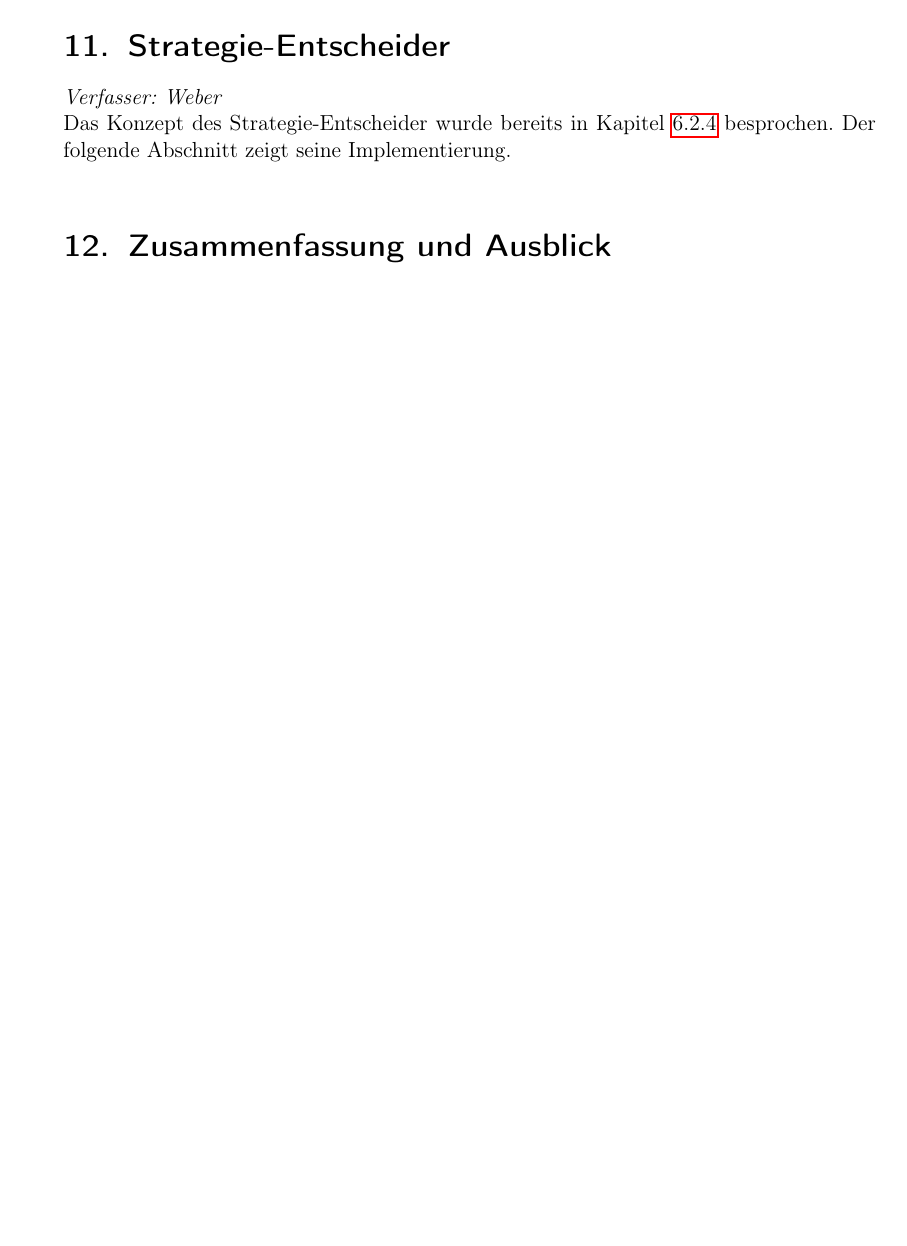
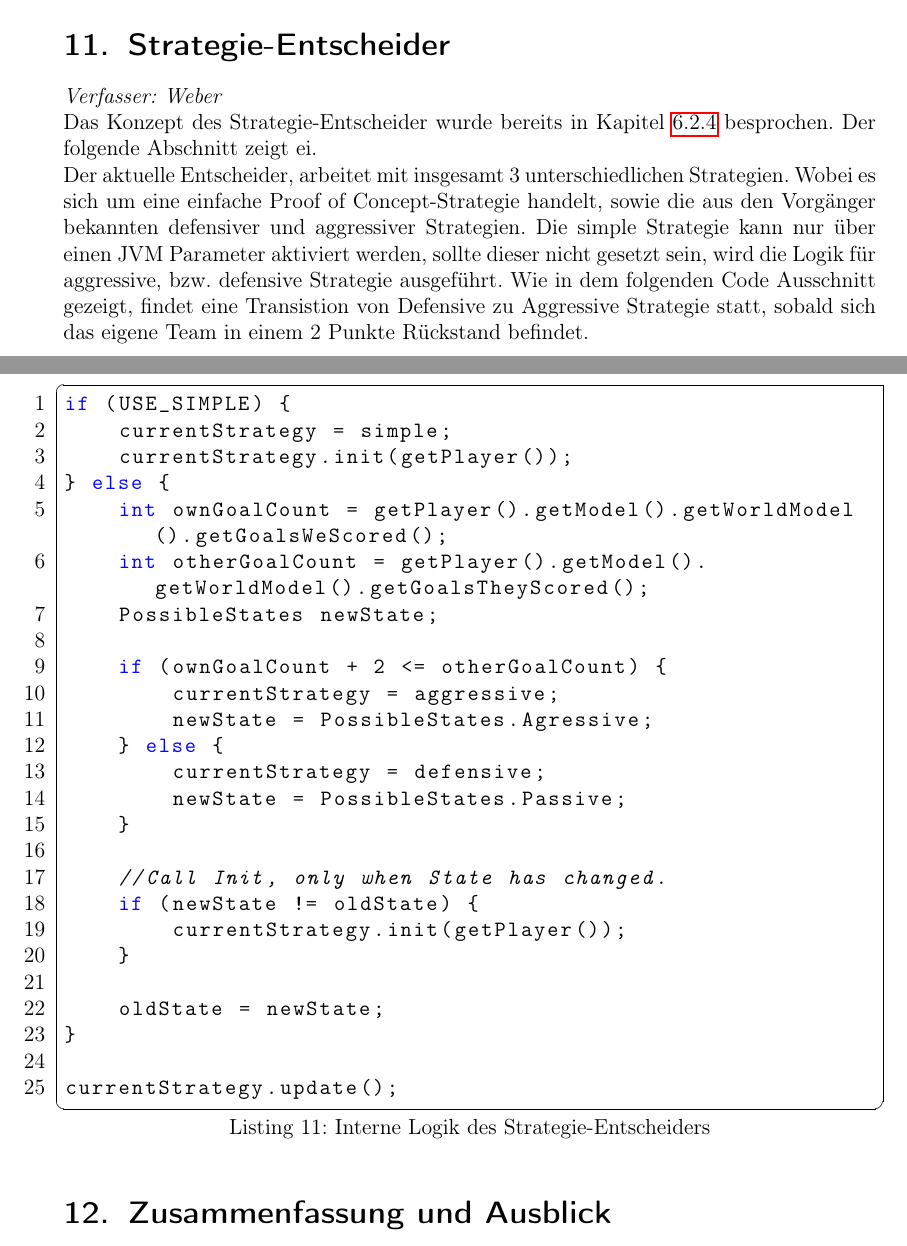
Before and after one commit to Mudvayne/Robotik_Doku_Robofreunde, a LaTeX document (Dokumentation Robotik.tex): part of page 58 of 65 before the commit and two parts of pages 58 and 59 of 66 after it, the two joined at a grey line, cut so that both start at the same text, the shorter picture padded with empty space. Compiled offline with pdfLaTeX.

Commit message:
updated Timeline and Strategy-Decider Capter

```diff
--- a/Dokumentation Robotik.tex
+++ b/Dokumentation Robotik.tex
@@ -1270,7 +1272,36 @@ Es wurde zu dieser Art der Konfiguration gegriffen, da eine feste Verdrahtung vo
 
 \section{Strategie-Entscheider}
 \textit{Verfasser: Weber}\\
-Das Konzept des Strategie-Entscheider wurde bereits in Kapitel \ref{StrategieEntscheiderLabel} besprochen. Der folgende Abschnitt zeigt seine Implementierung.\\
+Das Konzept des Strategie-Entscheider wurde bereits in Kapitel \ref{StrategieEntscheiderLabel} besprochen. Der folgende Abschnitt zeigt ei.\\
+Der aktuelle Entscheider, arbeitet mit insgesamt 3 unterschiedlichen Strategien. Wobei es sich um eine einfache Proof of Concept-Strategie handelt, sowie die aus den Vorg"anger bekannten defensiver und aggressiver Strategien. Die simple Strategie kann nur "uber einen JVM Parameter aktiviert werden, sollte dieser nicht gesetzt sein, wird die Logik f"ur aggressive, bzw. defensive Strategie ausgef"uhrt. Wie in dem folgenden Code Ausschnitt gezeigt, findet eine Transistion von Defensive zu Aggressive Strategie statt, sobald sich das eigene Team in einem 2 Punkte R"uckstand befindet.
+
+\begin{lstlisting}[caption=Interne Logik des Strategie-Entscheiders, captionpos=b]
+if (USE_SIMPLE) {
+    currentStrategy = simple;
+    currentStrategy.init(getPlayer());
+} else {
+    int ownGoalCount = getPlayer().getModel().getWorldModel().getGoalsWeScored();
+    int otherGoalCount = getPlayer().getModel().getWorldModel().getGoalsTheyScored();
+    PossibleStates newState;
+
+    if (ownGoalCount + 2 <= otherGoalCount) {
+        currentStrategy = aggressive;
+        newState = PossibleStates.Agressive;
+    } else {
+        currentStrategy = defensive;
+        newState = PossibleStates.Passive;
+    }
+
+    //Call Init, only when State has changed.
+    if (newState != oldState) {
+        currentStrategy.init(getPlayer());
+    }
+
+    oldState = newState;
+}
+
+currentStrategy.update();
+\end{lstlisting}
 
 \section{Zusammenfassung und Ausblick}
 \textbf{-> TODO: Freddy}
```
Also changed, not shown: Dokumentation Robotik.tex (4 more changed lines), 1 other file.
